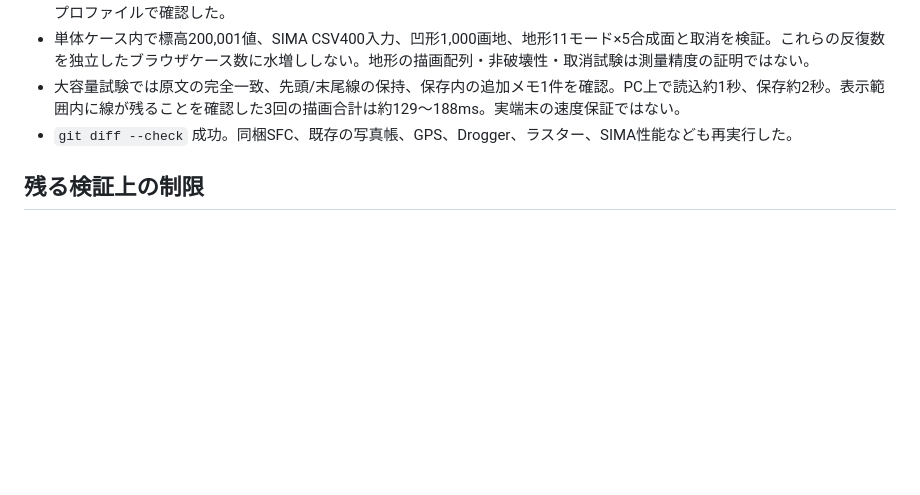
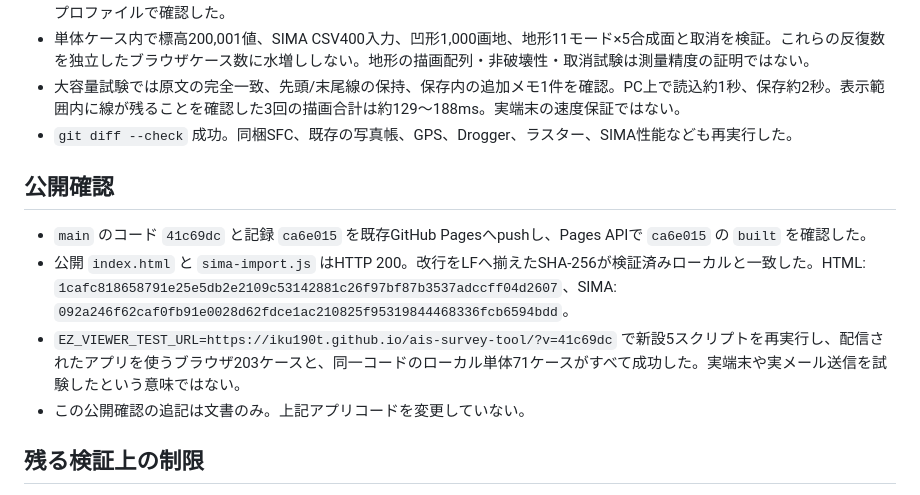
Before and after one commit to iku190t/ais-survey-tool, a Markdown page: docs/ai-knowledge/AUDIT_20260906.md, the part around the change. Drawn GitHub-style; blank space fills up the shorter version.

```diff
--- a/docs/ai-knowledge/AUDIT_20260906.md
+++ b/docs/ai-knowledge/AUDIT_20260906.md
@@ -42,6 +42,13 @@ SIMAモジュールの読込版を `v=2` に変更した。古いモジュール
 - 大容量試験では原文の完全一致、先頭/末尾線の保持、保存内の追加メモ1件を確認。PC上で読込約1秒、保存約2秒。表示範囲内に線が残ることを確認した3回の描画合計は約129～188ms。実端末の速度保証ではない。
 - `git diff --check` 成功。同梱SFC、既存の写真帳、GPS、Drogger、ラスター、SIMA性能なども再実行した。
 
+## 公開確認
+
+- `main` のコード `41c69dc` と記録 `ca6e015` を既存GitHub Pagesへpushし、Pages APIで `ca6e015` の `built` を確認した。
+- 公開 `index.html` と `sima-import.js` はHTTP 200。改行をLFへ揃えたSHA-256が検証済みローカルと一致した。HTML: `1cafc818658791e25e5db2e2109c53142881c26f97bf87b3537adccff04d2607`、SIMA: `092a246f62caf0fb91e0028d62fdce1ac210825f95319844468336fcb6594bdd`。
+- `EZ_VIEWER_TEST_URL=https://iku190t.github.io/ais-survey-tool/?v=41c69dc` で新設5スクリプトを再実行し、配信されたアプリを使うブラウザ203ケースと、同一コードのローカル単体71ケースがすべて成功した。実端末や実メール送信を試験したという意味ではない。
+- この公開確認の追記は文書のみ。上記アプリコードを変更していない。
+
 ## 残る検証上の制限
 
 - `validate-background-sxf.js` は廃止済みの `backgroundSxfOpenBtn` 要求、`validate-ui.js` は旧ラスター名等の静的完全一致で失敗する。作業前から同じ失敗であり、成功扱いにも削除にもしていない。新しい実行時試験があることは、この2本を全て置き換えたという意味ではない。
```
Also changed, not shown: docs/ai-knowledge/PROJECT_STATE.md (+1 -0 lines), docs/ai-knowledge/TEST_MATRIX.md (+1 -0 lines).
